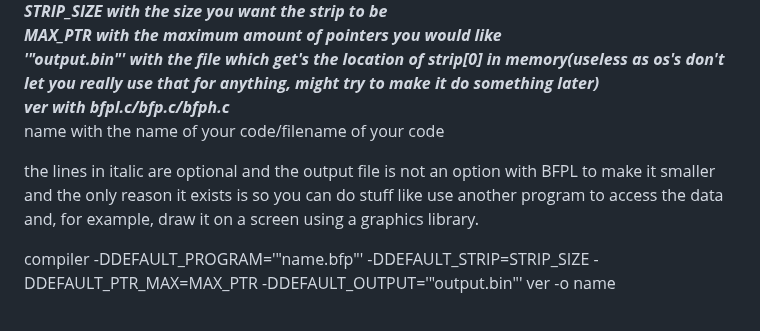
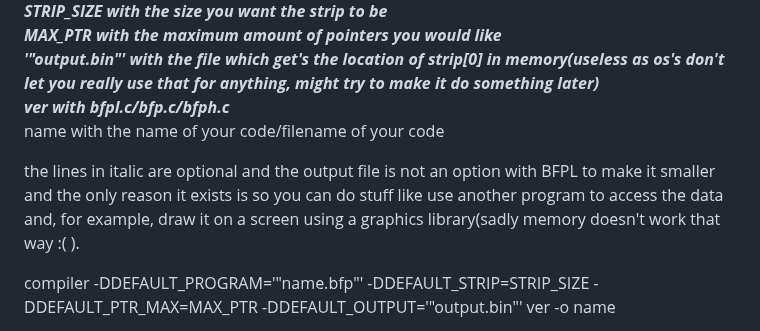
Before and after one commit to The-L3vi4th4n/BFP, a Markdown page: README.md, the part around the change. Rendered like a GitHub page.

Commit message:
Update README with output file explanation
Clarified the description of the output file's purpose and added a note about memory limitations.

```diff
--- a/README.md
+++ b/README.md
@@ -17,7 +17,7 @@ MAX_PTR with the maximum amount of pointers you would like<br>
 ver with bfpl.c/bfp.c/bfph.c<br></i></b>
 name with the name of your code/filename of your code<br>
 
-the lines in italic are optional and the output file is not an option with BFPL to make it smaller and the only reason it exists is so you can do stuff like use another program to access the data and, for example, draw it on a screen using a graphics library.
+the lines in italic are optional and the output file is not an option with BFPL to make it smaller and the only reason it exists is so you can do stuff like use another program to access the data and, for example, draw it on a screen using a graphics library(sadly memory doesn't work that way :(  ).
 
 compiler -DDEFAULT_PROGRAM='"name.bfp"' -DDEFAULT_STRIP=STRIP_SIZE -DDEFAULT_PTR_MAX=MAX_PTR -DDEFAULT_OUTPUT='"output.bin"' ver -o name</p>
 
```
